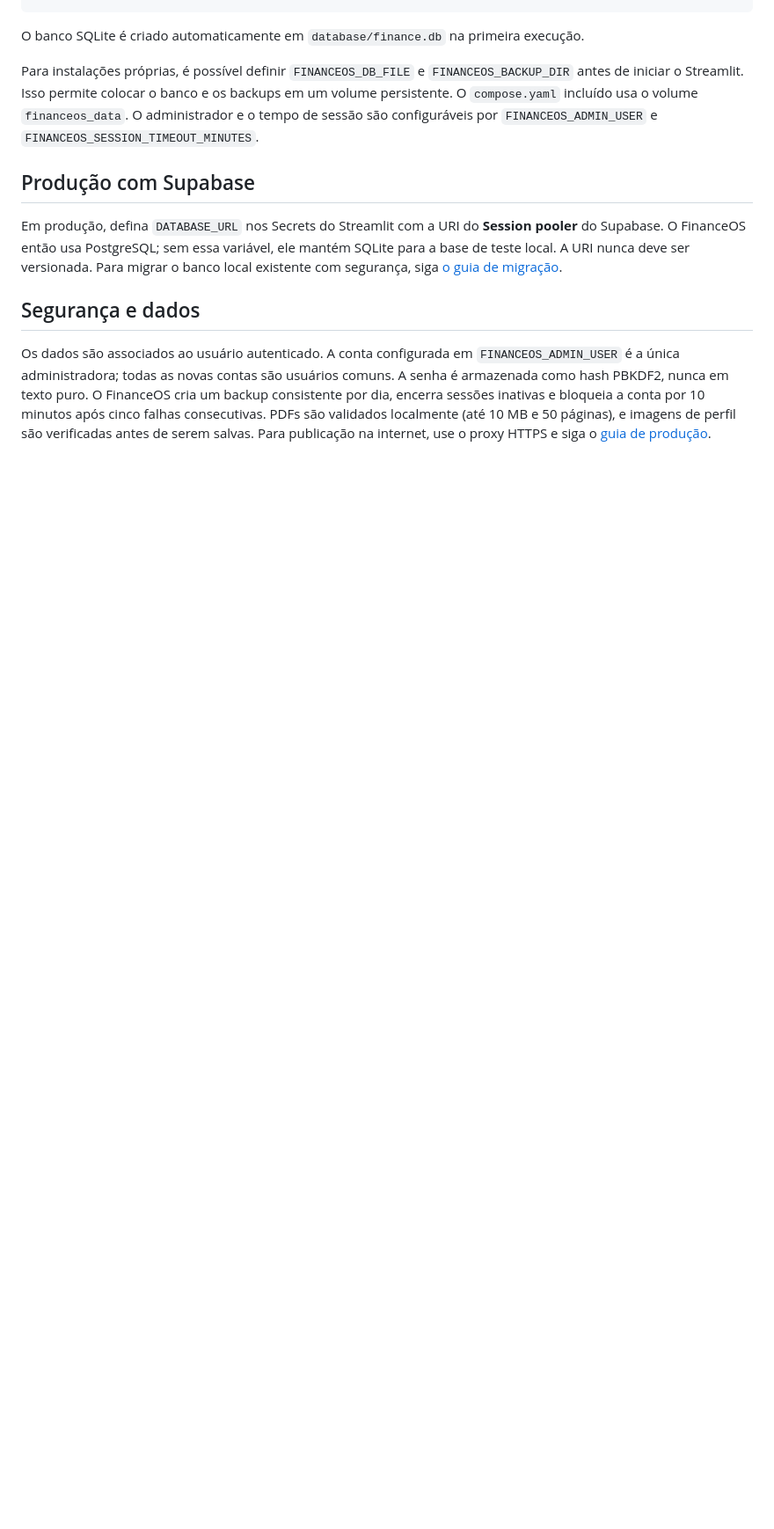
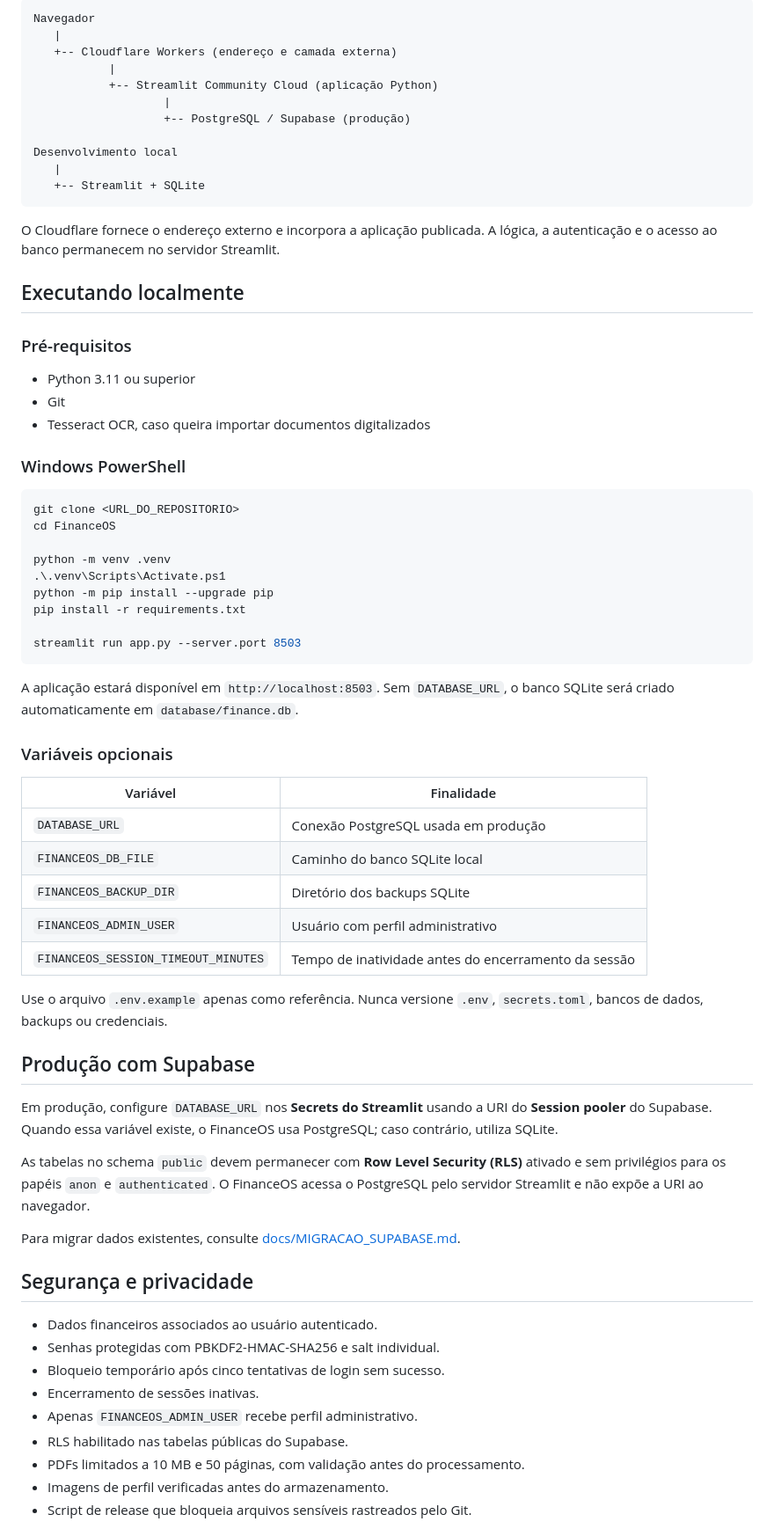
Before and after one commit to Alison-silva-nascimento/FinanceOS, a Markdown page: README.md, the part around one of its changes. Shown at 88% size. GitHub-like rendering; blank space fills up the shorter version.

````diff
--- a/README.md
+++ b/README.md
@@ -33,21 +77,80 @@ streamlit run app.py
+```text
+Navegador
+   |
+   +-- Cloudflare Workers (endereço e camada externa)
+           |
+           +-- Streamlit Community Cloud (aplicação Python)
+                   |
+                   +-- PostgreSQL / Supabase (produção)
+
+Desenvolvimento local
+   |
+   +-- Streamlit + SQLite
 ```
 
-O banco SQLite é criado automaticamente em `database/finance.db` na primeira execução.
+O Cloudflare fornece o endereço externo e incorpora a aplicação publicada. A
+lógica, a autenticação e o acesso ao banco permanecem no servidor Streamlit.
 
-Para instalações próprias, é possível definir `FINANCEOS_DB_FILE` e
-`FINANCEOS_BACKUP_DIR` antes de iniciar o Streamlit. Isso permite colocar o
-banco e os backups em um volume persistente. O `compose.yaml` incluído usa o
-volume `financeos_data`. O administrador e o tempo de sessão são configuráveis
-por `FINANCEOS_ADMIN_USER` e `FINANCEOS_SESSION_TIMEOUT_MINUTES`.
+## Executando localmente
+
+### Pré-requisitos
+
+- Python 3.11 ou superior
+- Git
+- Tesseract OCR, caso queira importar documentos digitalizados
+
+### Windows PowerShell
+
+```powershell
+git clone <URL_DO_REPOSITORIO>
+cd FinanceOS
+
+python -m venv .venv
+.\.venv\Scripts\Activate.ps1
+python -m pip install --upgrade pip
+pip install -r requirements.txt
+
+streamlit run app.py --server.port 8503
+```
+
+A aplicação estará disponível em `http://localhost:8503`. Sem `DATABASE_URL`,
+o banco SQLite será criado automaticamente em `database/finance.db`.
+
+### Variáveis opcionais
+
+| Variável | Finalidade |
+| --- | --- |
+| `DATABASE_URL` | Conexão PostgreSQL usada em produção |
+| `FINANCEOS_DB_FILE` | Caminho do banco SQLite local |
+| `FINANCEOS_BACKUP_DIR` | Diretório dos backups SQLite |
+| `FINANCEOS_ADMIN_USER` | Usuário com perfil administrativo |
+| `FINANCEOS_SESSION_TIMEOUT_MINUTES` | Tempo de inatividade antes do encerramento da sessão |
+
+Use o arquivo `.env.example` apenas como referência. Nunca versione `.env`,
+`secrets.toml`, bancos de dados, backups ou credenciais.
 
 ## Produção com Supabase
 
-Em produção, defina `DATABASE_URL` nos Secrets do Streamlit com a URI do
-**Session pooler** do Supabase. O FinanceOS então usa PostgreSQL; sem essa
-variável, ele mantém SQLite para a base de teste local. A URI nunca deve ser
-versionada. Para migrar o banco local existente com segurança, siga
-[o guia de migração](docs/MIGRACAO_SUPABASE.md).
+Em produção, configure `DATABASE_URL` nos **Secrets do Streamlit** usando a URI
+do **Session pooler** do Supabase. Quando essa variável existe, o FinanceOS usa
+PostgreSQL; caso contrário, utiliza SQLite.
 
-## Segurança e dados
+As tabelas no schema `public` devem permanecer com **Row Level Security (RLS)**
+ativado e sem privilégios para os papéis `anon` e `authenticated`. O FinanceOS
+acessa o PostgreSQL pelo servidor Streamlit e não expõe a URI ao navegador.
 
-Os dados são associados ao usuário autenticado. A conta configurada em `FINANCEOS_ADMIN_USER` é a única administradora; todas as novas contas são usuários comuns. A senha é armazenada como hash PBKDF2, nunca em texto puro. O FinanceOS cria um backup consistente por dia, encerra sessões inativas e bloqueia a conta por 10 minutos após cinco falhas consecutivas. PDFs são validados localmente (até 10 MB e 50 páginas), e imagens de perfil são verificadas antes de serem salvas. Para publicação na internet, use o proxy HTTPS e siga o [guia de produção](docs/DEPLOY_PRODUCAO.md).
+Para migrar dados existentes, consulte
+[docs/MIGRACAO_SUPABASE.md](docs/MIGRACAO_SUPABASE.md).
+
+## Segurança e privacidade
+
+- Dados financeiros associados ao usuário autenticado.
+- Senhas protegidas com PBKDF2-HMAC-SHA256 e salt individual.
+- Bloqueio temporário após cinco tentativas de login sem sucesso.
+- Encerramento de sessões inativas.
+- Apenas `FINANCEOS_ADMIN_USER` recebe perfil administrativo.
+- RLS habilitado nas tabelas públicas do Supabase.
+- PDFs limitados a 10 MB e 50 páginas, com validação antes do processamento.
+- Imagens de perfil verificadas antes do armazenamento.
+- Script de release que bloqueia arquivos sensíveis rastreados pelo Git.
+
````
Also changed, not shown: other parts of README.md (+111 -36 lines).
